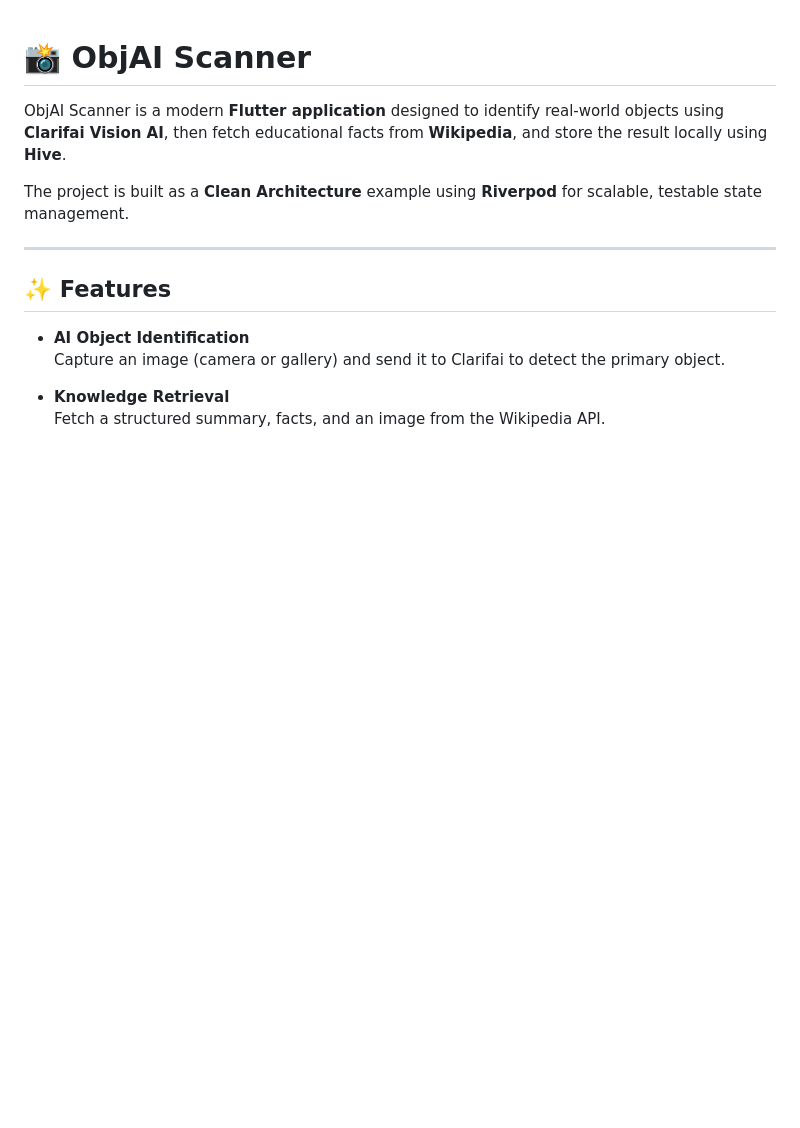
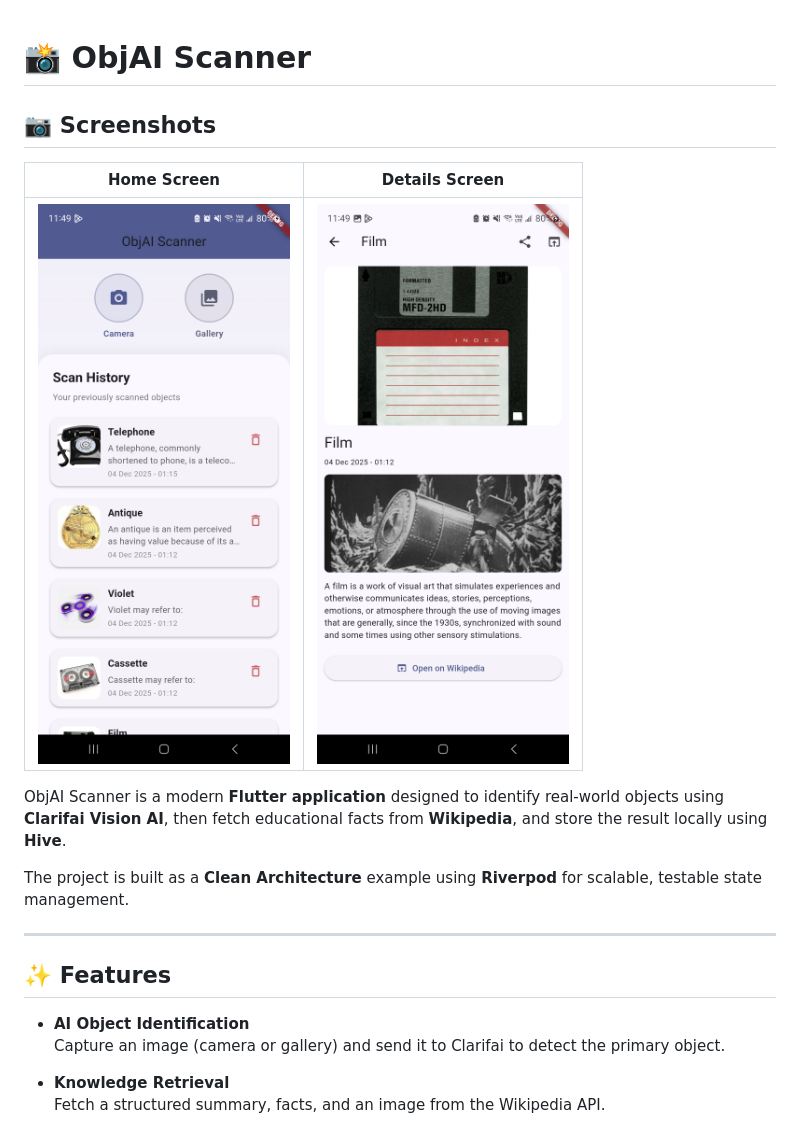
Before and after one commit to mohamedchouat/objAi, a Markdown page: README.md, the part around the change. Rendered like a GitHub page; blank space fills up the shorter version.

Commit message:
Add screenshots section to README
Added a screenshots section with images of the Home and Details screens.

```diff
--- a/README.md
+++ b/README.md
@@ -1,4 +1,10 @@
 # 📸 ObjAI Scanner
+
+## 📷 Screenshots
+
+| Home Screen | Details Screen |
+|-------------|----------------|
+| ![Home](https://github.com/mohamedchouat/objAi/blob/main/screen/home.jpg) | ![Details](https://github.com/mohamedchouat/objAi/blob/main/screen/details.jpg) |
 
 ObjAI Scanner is a modern **Flutter application** designed to identify real-world objects using **Clarifai Vision AI**, then fetch educational facts from **Wikipedia**, and store the result locally using **Hive**.
 
```
